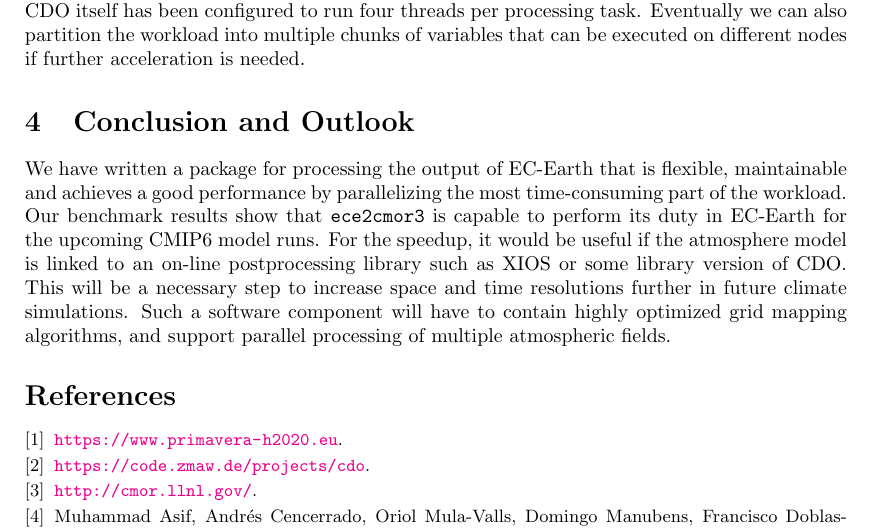
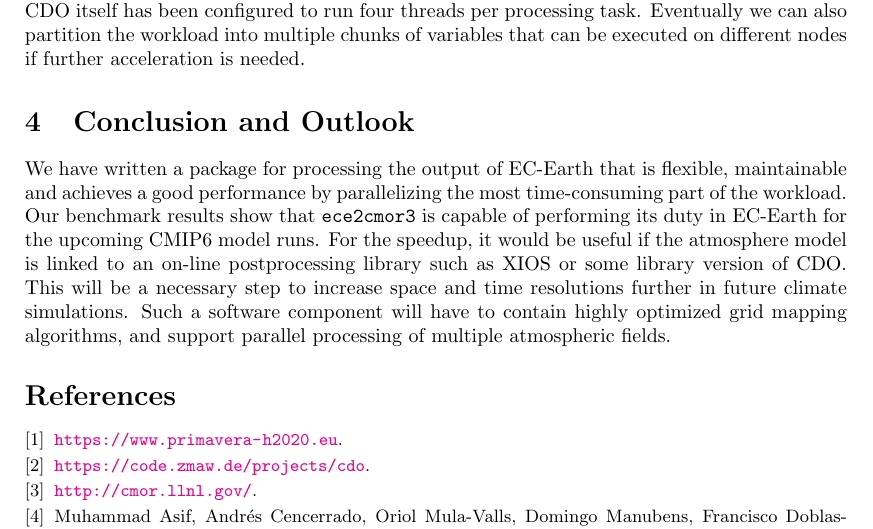
Before and after one commit to goord/ece2cmor3-paper, a LaTeX paper (ece2cmor3.tex): part of page 4 of 5, cut so that both start at the same text. Compiled offline with pdfLaTeX.

Commit message:
Fixed other typo

```diff
--- a/ece2cmor3.tex
+++ b/ece2cmor3.tex
@@ -280,13 +280,13 @@ that can be executed on different nodes if further acceleration is needed.
 We have written a package for processing the output of EC-Earth that is
 flexible, maintainable and achieves a good performance by parallelizing the
 most time-consuming part of the workload. Our benchmark results show that
-\texttt{ece2cmor3} is capable to perform its duty in EC-Earth for the upcoming
-CMIP6 model runs. For the speedup, it would be useful if the atmosphere model
-is linked to an on-line postprocessing library such as XIOS or some library
-version of CDO. This will be a necessary step to increase space and time
-resolutions further in future climate simulations. Such a software component
-will have to contain highly optimized grid mapping algorithms, and support
-parallel processing of multiple atmospheric fields.
+\texttt{ece2cmor3} is capable of performing its duty in EC-Earth for the
+upcoming CMIP6 model runs. For the speedup, it would be useful if the
+atmosphere model is linked to an on-line postprocessing library such as XIOS or
+some library version of CDO. This will be a necessary step to increase space
+and time resolutions further in future climate simulations. Such a software
+component will have to contain highly optimized grid mapping algorithms, and
+support parallel processing of multiple atmospheric fields.
 
 
 % As future work we plan to deploy ... on the production clusters
```
Also changed, not shown: TODO.txt (+1 -1 lines).
